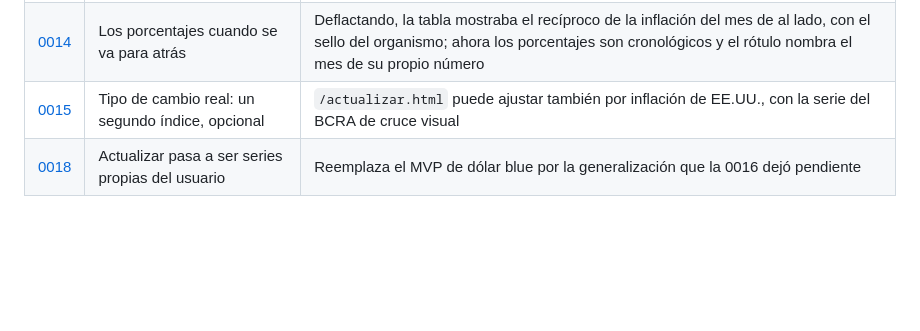
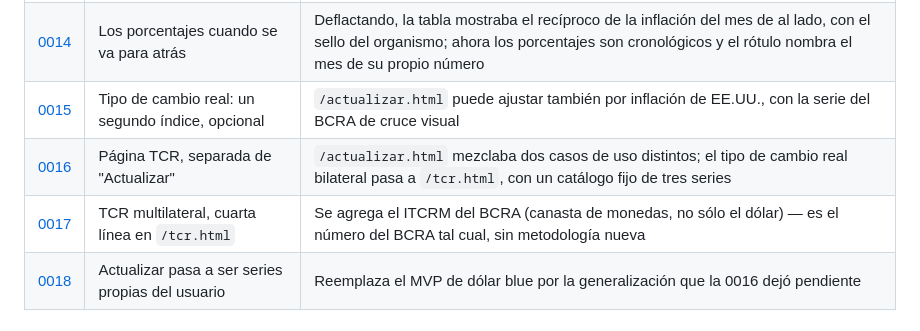
Before and after one commit to abenassi/calculadora-inflacion-ar, a Markdown page: docs/decisiones/README.md, the part around the change. GitHub-like rendering; blank space fills up the shorter version.

Commit message:
docs: agregar las filas 0016/0017 que faltaban en el índice de decisiones

```diff
--- a/docs/decisiones/README.md
+++ b/docs/decisiones/README.md
@@ -28,6 +28,8 @@ arquitectura y la que probablemente quieras copiar tal cual.
 | [0013](0013-la-ventana-de-referencia-en-modo-por-dia.md) | La ventana de referencia por día | Correr meses enteros conservando el día dejaba el tramo terminando a mitad del último mes publicado, y volvía falso el pie de la tabla |
 | [0014](0014-los-porcentajes-cuando-se-va-para-atras.md) | Los porcentajes cuando se va para atrás | Deflactando, la tabla mostraba el recíproco de la inflación del mes de al lado, con el sello del organismo; ahora los porcentajes son cronológicos y el rótulo nombra el mes de su propio número |
 | [0015](0015-tipo-cambio-real.md) | Tipo de cambio real: un segundo índice, opcional | `/actualizar.html` puede ajustar también por inflación de EE.UU., con la serie del BCRA de cruce visual |
+| [0016](0016-pagina-tcr.md) | Página TCR, separada de "Actualizar" | `/actualizar.html` mezclaba dos casos de uso distintos; el tipo de cambio real bilateral pasa a `/tcr.html`, con un catálogo fijo de tres series |
+| [0017](0017-tcr-multilateral.md) | TCR multilateral, cuarta línea en `/tcr.html` | Se agrega el ITCRM del BCRA (canasta de monedas, no sólo el dólar) — es el número del BCRA tal cual, sin metodología nueva |
 | [0018](0018-actualizar-serie-propia.md) | Actualizar pasa a ser series propias del usuario | Reemplaza el MVP de dólar blue por la generalización que la 0016 dejó pendiente |
 
 ## Formato
```
